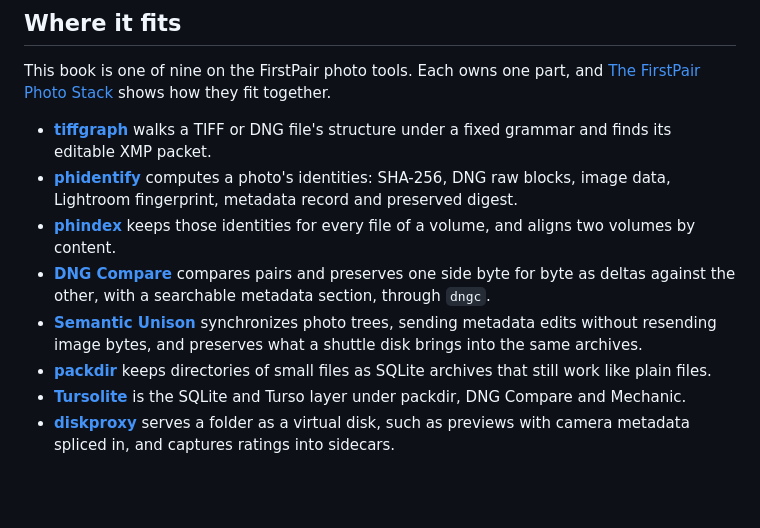
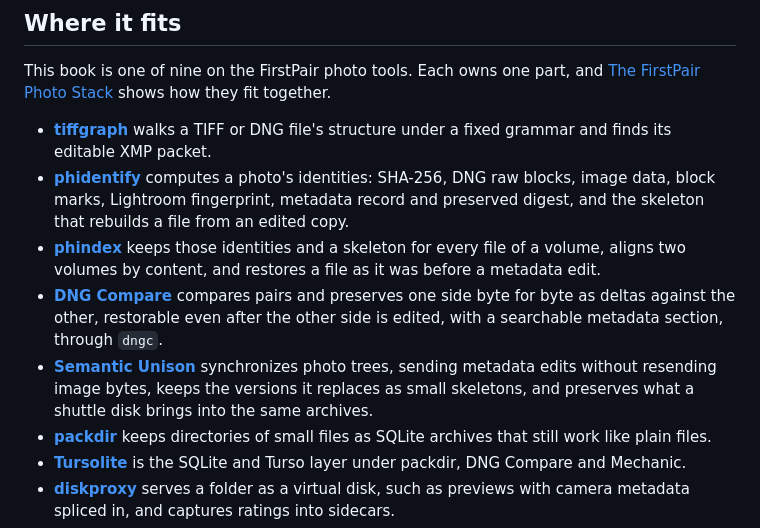
Before and after one commit to firstpair/dng-compare, a Markdown page: docs/dng-compare-manual.md, the part around the change. Rendered like a GitHub page; blank space fills up the shorter version.

Commit message:
Manual: the shared Where it fits block names skeletons
Co-Authored-By: Claude Fable 5.2 <noreply@anthropic.com>

```diff
--- a/docs/dng-compare-manual.md
+++ b/docs/dng-compare-manual.md
@@ -33,10 +33,10 @@ This book is one of nine on the FirstPair photo tools. Each owns one part, and
 [The FirstPair Photo Stack](https://firstpair.org/books/photostack/) shows how they fit together.
 
 - **[tiffgraph](https://firstpair.org/books/tiffgraph/)** walks a TIFF or DNG file's structure under a fixed grammar and finds its editable XMP packet.
-- **[phidentify](https://firstpair.org/books/phidentify/)** computes a photo's identities: SHA-256, DNG raw blocks, image data, Lightroom fingerprint, metadata record and preserved digest.
-- **[phindex](https://firstpair.org/books/phindex/)** keeps those identities for every file of a volume, and aligns two volumes by content.
-- **[DNG Compare](https://firstpair.org/books/dng-compare/)** compares pairs and preserves one side byte for byte as deltas against the other, with a searchable metadata section, through `dngc`.
-- **[Semantic Unison](https://firstpair.org/books/semantic-unison/)** synchronizes photo trees, sending metadata edits without resending image bytes, and preserves what a shuttle disk brings into the same archives.
+- **[phidentify](https://firstpair.org/books/phidentify/)** computes a photo's identities: SHA-256, DNG raw blocks, image data, block marks, Lightroom fingerprint, metadata record and preserved digest, and the skeleton that rebuilds a file from an edited copy.
+- **[phindex](https://firstpair.org/books/phindex/)** keeps those identities and a skeleton for every file of a volume, aligns two volumes by content, and restores a file as it was before a metadata edit.
+- **[DNG Compare](https://firstpair.org/books/dng-compare/)** compares pairs and preserves one side byte for byte as deltas against the other, restorable even after the other side is edited, with a searchable metadata section, through `dngc`.
+- **[Semantic Unison](https://firstpair.org/books/semantic-unison/)** synchronizes photo trees, sending metadata edits without resending image bytes, keeps the versions it replaces as small skeletons, and preserves what a shuttle disk brings into the same archives.
 - **[packdir](https://firstpair.org/books/packdir/)** keeps directories of small files as SQLite archives that still work like plain files.
 - **[Tursolite](https://firstpair.org/books/tursolite/)** is the SQLite and Turso layer under packdir, DNG Compare and Mechanic.
 - **[diskproxy](https://firstpair.org/books/diskproxy/)** serves a folder as a virtual disk, such as previews with camera metadata spliced in, and captures ratings into sidecars.
```
